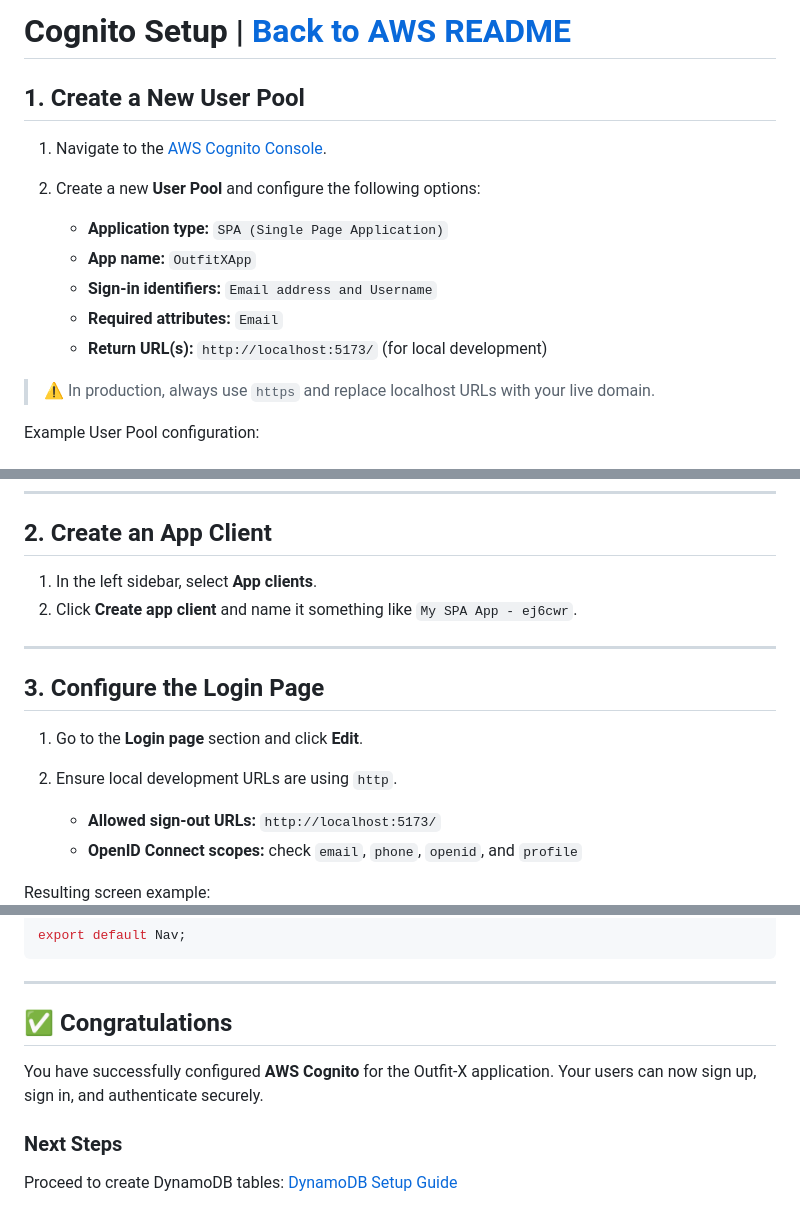
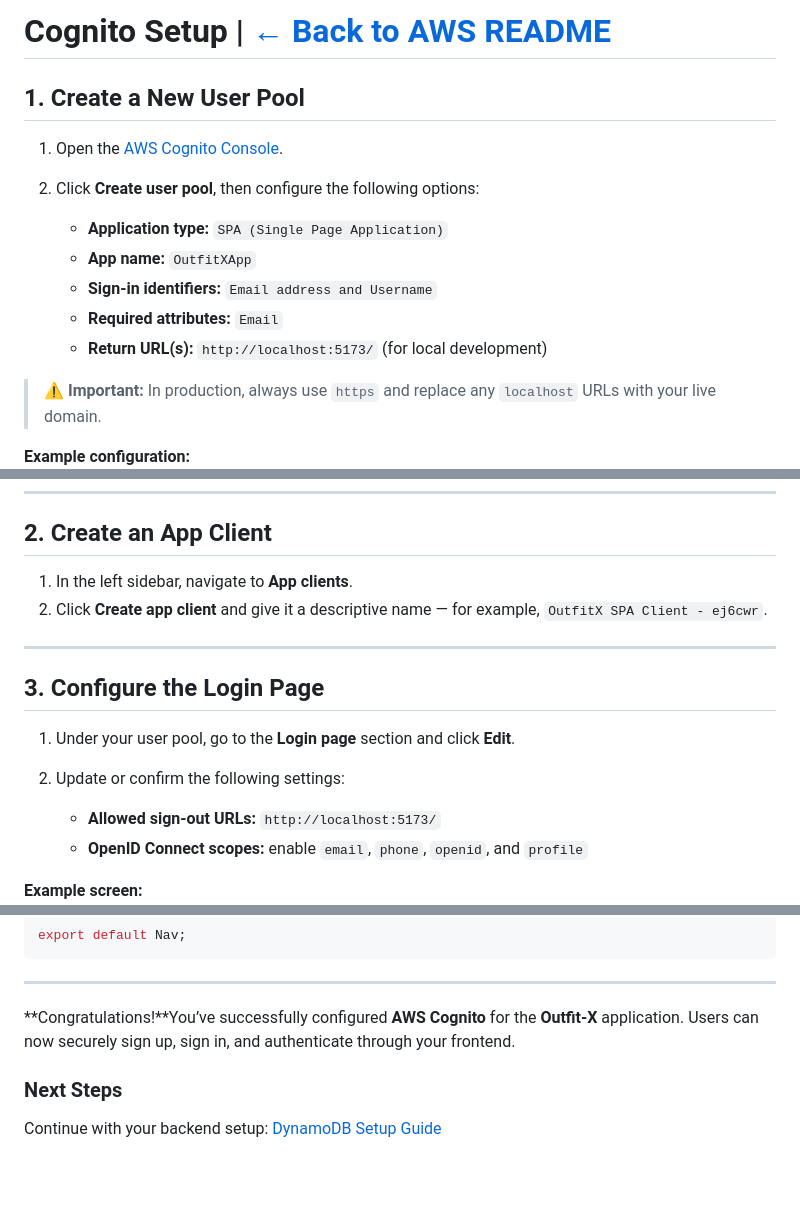
Before and after one commit to Victor-starr/OutfitX, a Markdown page: aws/CognitoSetup.md, 3 parts joined by grey strips. Rendered like a GitHub page; blank space fills up the shorter version.

Commit message:
Feat: Improve Cognito setup documentation for clarity and detail

```diff
--- a/aws/CognitoSetup.md
+++ b/aws/CognitoSetup.md
@@ -1,9 +1,9 @@
-# Cognito Setup | [Back to AWS README](/aws/README.md)
+# Cognito Setup | [← Back to AWS README](/aws/README.md)
 
 ## 1. Create a New User Pool
 
-1. Navigate to the [AWS Cognito Console](https://console.aws.amazon.com/cognito).
-2. Create a new **User Pool** and configure the following options:
+1. Open the [AWS Cognito Console](https://console.aws.amazon.com/cognito).
+2. Click **Create user pool**, then configure the following options:
 
    - **Application type:** `SPA (Single Page Application)`
    - **App name:** `OutfitXApp`
@@ -11,27 +11,27 @@
    - **Required attributes:** `Email`
    - **Return URL(s):** `http://localhost:5173/` (for local development)
 
-> ⚠️ In production, always use `https` and replace localhost URLs with your live domain.
+> ⚠️ **Important:** In production, always use `https` and replace any `localhost` URLs with your live domain.
 
-Example User Pool configuration:
+**Example configuration:**
 ![Cognito User Pool Setup](/aws/assets/steps_screen_shots/create_cognito_userPool.png)
 
 ---
 
 ## 2. Create an App Client
 
-1. In the left sidebar, select **App clients**.
-2. Click **Create app client** and name it something like `My SPA App - ej6cwr`.
+1. In the left sidebar, navigate to **App clients**.
+2. Click **Create app client** and give it a descriptive name — for example, `OutfitX SPA Client - ej6cwr`.
 
 ---
 
 ## 3. Configure the Login Page
 
-1. Go to the **Login page** section and click **Edit**.
-2. Ensure local development URLs are using `http`.
+1. Under your user pool, go to the **Login page** section and click **Edit**.
+2. Update or confirm the following settings:
 
    - **Allowed sign-out URLs:** `http://localhost:5173/`
-   - **OpenID Connect scopes:** check `email`, `phone`, `openid`, and `profile`
+   - **OpenID Connect scopes:** enable `email`, `phone`, `openid`, and `profile`
 
-Resulting screen example:
+**Example screen:**
 ![Cognito App Client Settings](/aws/assets/steps_screen_shots/edit_login_page_cognito.png)
@@ -121,11 +125,10 @@ export default Nav;
 
 ---
 
-## ✅ Congratulations
-
-You have successfully configured **AWS Cognito** for the Outfit-X application.
-Your users can now sign up, sign in, and authenticate securely.
+**Congratulations!**You’ve successfully configured **AWS Cognito** for the **Outfit-X** application.
+Users can now securely sign up, sign in, and authenticate through your frontend.
 
 ### Next Steps
 
-Proceed to create DynamoDB tables: [DynamoDB Setup Guide](/aws/DynamoDBSetup.md)
+Continue with your backend setup:
+[DynamoDB Setup Guide](/aws/DynamoDBSetup.md)
```
Also changed, not shown: other parts of aws/CognitoSetup.md (+7 -3 lines).
